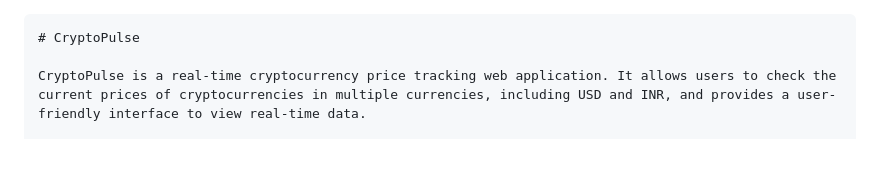
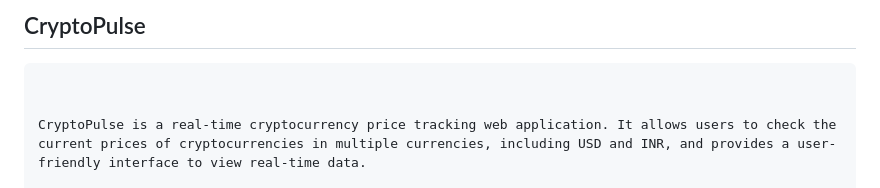
Before and after one commit to the-subham-techpro17/CryptoPulse, a Markdown page: README.md, the part around the change. Drawn GitHub-style; blank space fills up the shorter version.

````diff
--- a/README.md
+++ b/README.md
@@ -1,5 +1,6 @@
+## CryptoPulse
 ```markdown
-# CryptoPulse
+
 
 CryptoPulse is a real-time cryptocurrency price tracking web application. It allows users to check the current prices of cryptocurrencies in multiple currencies, including USD and INR, and provides a user-friendly interface to view real-time data.
 
````
